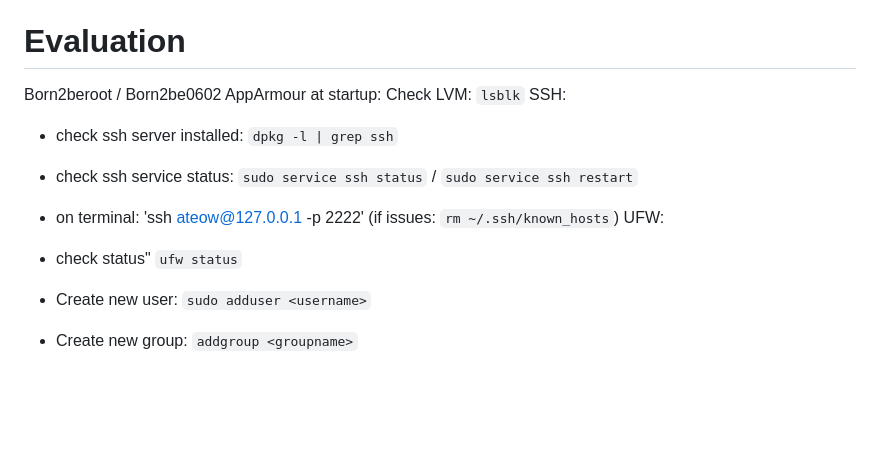
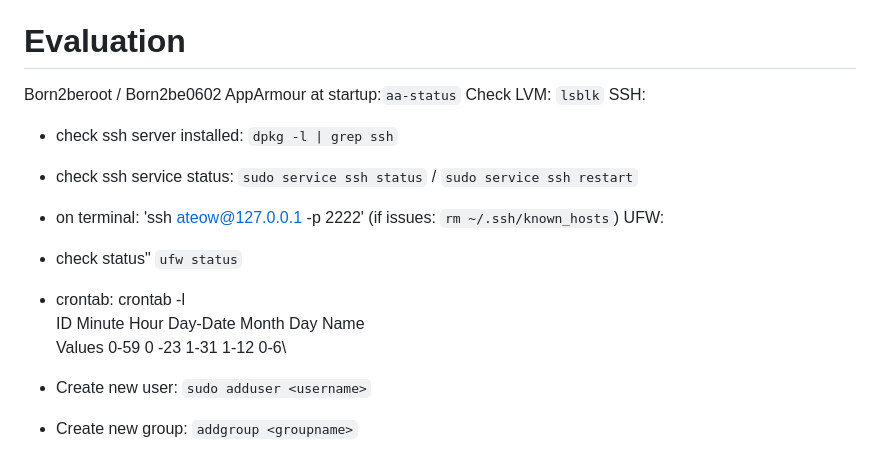
Before and after one commit to ateow/42-Core-SG, a Markdown page: #4_Born2beRoot/README.md, the part around the change. Rendered like a GitHub page; blank space fills up the shorter version.

```diff
--- a/#4_Born2beRoot/README.md
+++ b/#4_Born2beRoot/README.md
@@ -153,7 +153,7 @@ http://127.0.0.1:8080/index.html
 
 # Evaluation
 Born2beroot / Born2be0602
-AppArmour at startup:
+AppArmour at startup:`aa-status`
 Check LVM: `lsblk`
 SSH:
 * check ssh server installed: `dpkg -l | grep ssh`
@@ -161,6 +161,9 @@ SSH:
 * on terminal: 'ssh ateow@127.0.0.1 -p 2222' (if issues: `rm ~/.ssh/known_hosts`)
 UFW:
 * check status" `ufw status`
+* crontab: crontab -l\
+ID	Minute	Hour	Day-Date	Month	Day Name\
+Values	0-59	0 -23	1-31		1-12	0-6\
 
 * Create new user: `sudo adduser <username>`
 * Create new group: `addgroup <groupname>`
```
